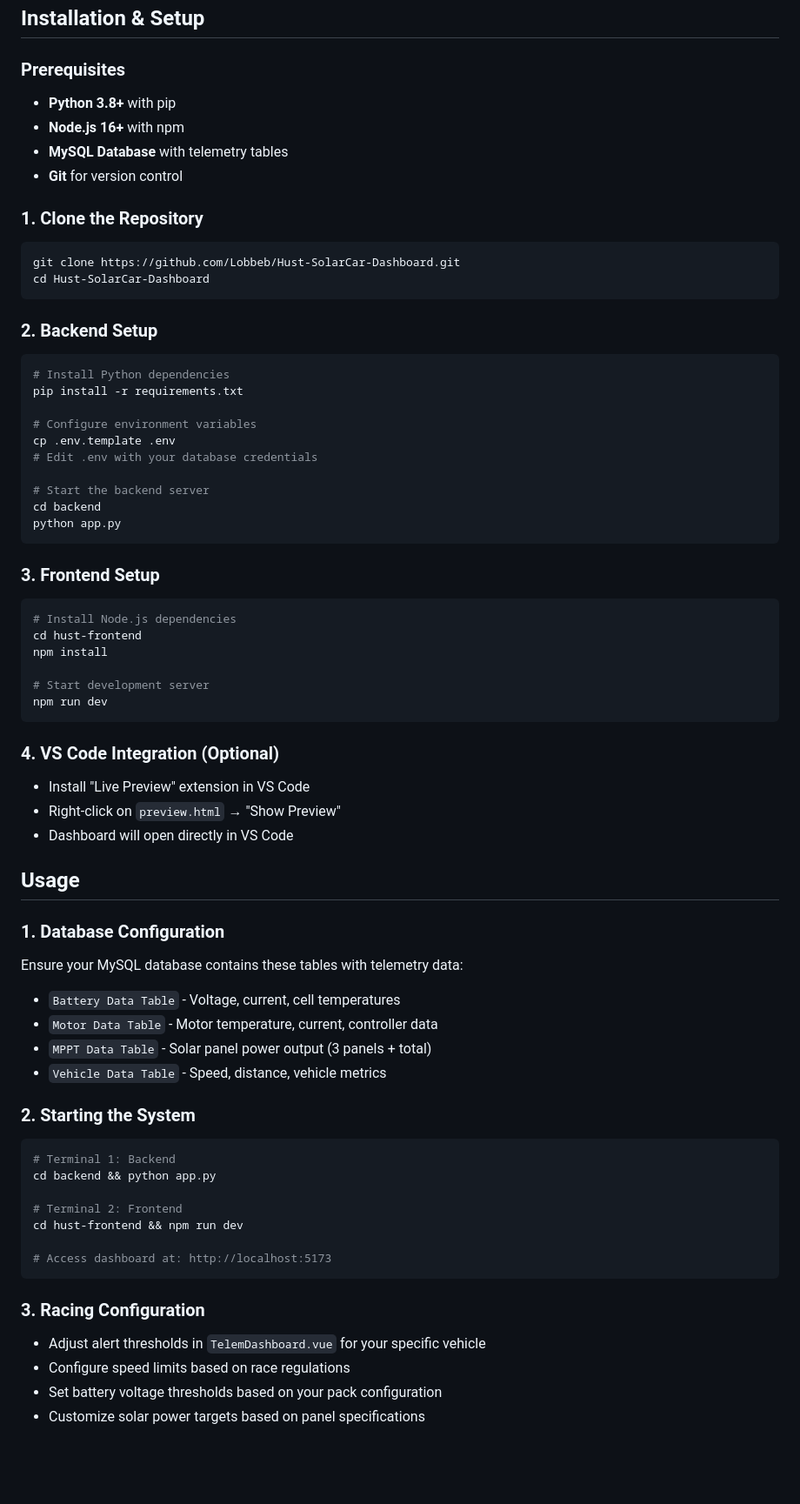
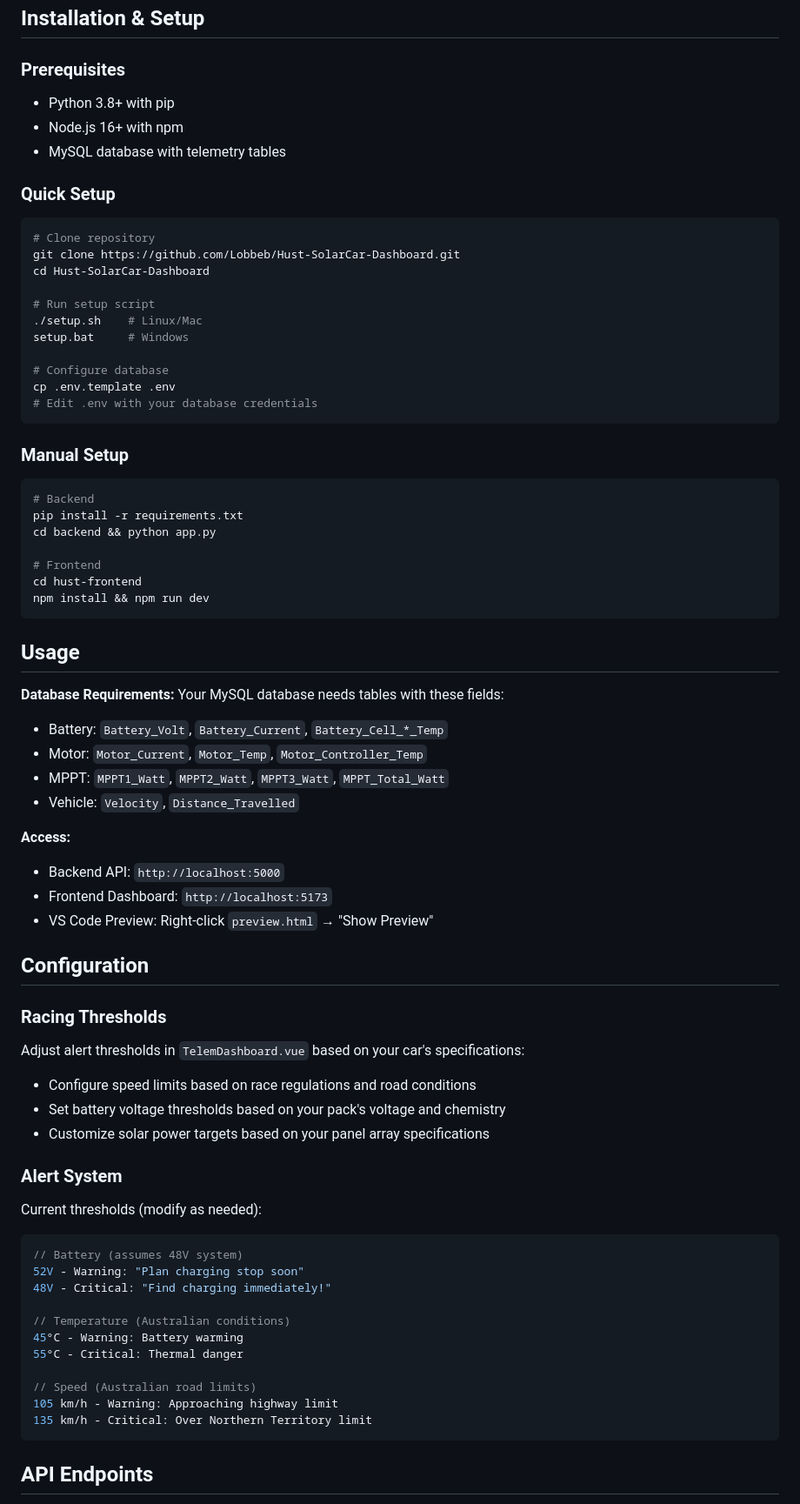
Before and after one commit to Lobbeb/Hust-SolarCar-Dashboard, a Markdown page: README.md, the part around one of its changes. Shown at 87% size. GitHub-like rendering; blank space fills up the shorter version.

Commit message:
Update README with realistic features

````diff
--- a/README.md
+++ b/README.md
@@ -64,69 +36,73 @@ Welcome to the HUST Solar Car Dashboard project! This repository contains a comp
 ## Installation & Setup
 
 ### Prerequisites
-- **Python 3.8+** with pip
-- **Node.js 16+** with npm
-- **MySQL Database** with telemetry tables
-- **Git** for version control
+- Python 3.8+ with pip
+- Node.js 16+ with npm
+- MySQL database with telemetry tables
 
-### 1. Clone the Repository
+### Quick Setup
 ```bash
+# Clone repository
 git clone https://github.com/Lobbeb/Hust-SolarCar-Dashboard.git
 cd Hust-SolarCar-Dashboard
+
+# Run setup script
+./setup.sh    # Linux/Mac
+setup.bat     # Windows
+
+# Configure database
+cp .env.template .env
+# Edit .env with your database credentials
 ```
 
-### 2. Backend Setup
+### Manual Setup
 ```bash
-# Install Python dependencies
+# Backend
 pip install -r requirements.txt
+cd backend && python app.py
 
-# Configure environment variables
-cp .env.template .env
-# Edit .env with your database credentials
-
-# Start the backend server
-cd backend
-python app.py
+# Frontend
+cd hust-frontend
+npm install && npm run dev
 ```
-
-### 3. Frontend Setup
-```bash
-# Install Node.js dependencies
-cd hust-frontend
-npm install
-
-# Start development server
-npm run dev
-```
-
-### 4. VS Code Integration (Optional)
-- Install "Live Preview" extension in VS Code
-- Right-click on `preview.html` → "Show Preview"
-- Dashboard will open directly in VS Code
 
 ## Usage
 
-### 1. Database Configuration
-Ensure your MySQL database contains these tables with telemetry data:
-- `Battery Data Table` - Voltage, current, cell temperatures
-- `Motor Data Table` - Motor temperature, current, controller data
-- `MPPT Data Table` - Solar panel power output (3 panels + total)
-- `Vehicle Data Table` - Speed, distance, vehicle metrics
+**Database Requirements:**
+Your MySQL database needs tables with these fields:
+- Battery: `Battery_Volt`, `Battery_Current`, `Battery_Cell_*_Temp`
+- Motor: `Motor_Current`, `Motor_Temp`, `Motor_Controller_Temp`
+- MPPT: `MPPT1_Watt`, `MPPT2_Watt`, `MPPT3_Watt`, `MPPT_Total_Watt`
+- Vehicle: `Velocity`, `Distance_Travelled`
 
-### 2. Starting the System
-```bash
-# Terminal 1: Backend
-cd backend && python app.py
+**Access:**
+- Backend API: `http://localhost:5000`
+- Frontend Dashboard: `http://localhost:5173`
+- VS Code Preview: Right-click `preview.html` → "Show Preview"
 
-# Terminal 2: Frontend
-cd hust-frontend && npm run dev
+## Configuration
 
-# Access dashboard at: http://localhost:5173
+### Racing Thresholds
+Adjust alert thresholds in `TelemDashboard.vue` based on your car's specifications:
+- Configure speed limits based on race regulations and road conditions
+- Set battery voltage thresholds based on your pack's voltage and chemistry
+- Customize solar power targets based on your panel array specifications
+
+### Alert System
+Current thresholds (modify as needed):
+```javascript
+// Battery (assumes 48V system)
+52V - Warning: "Plan charging stop soon"
+48V - Critical: "Find charging immediately!"
+
+// Temperature (Australian conditions)
+45°C - Warning: Battery warming
+55°C - Critical: Thermal danger
+
+// Speed (Australian road limits)
+105 km/h - Warning: Approaching highway limit
+135 km/h - Critical: Over Northern Territory limit
 ```
 
-### 3. Racing Configuration
-- Adjust alert thresholds in `TelemDashboard.vue` for your specific vehicle
-- Configure speed limits based on race regulations
-- Set battery voltage thresholds based on your pack configuration
-- Customize solar power targets based on panel specifications
+## API Endpoints
 
````
Also changed, not shown: other parts of README.md (+28 -144 lines).
